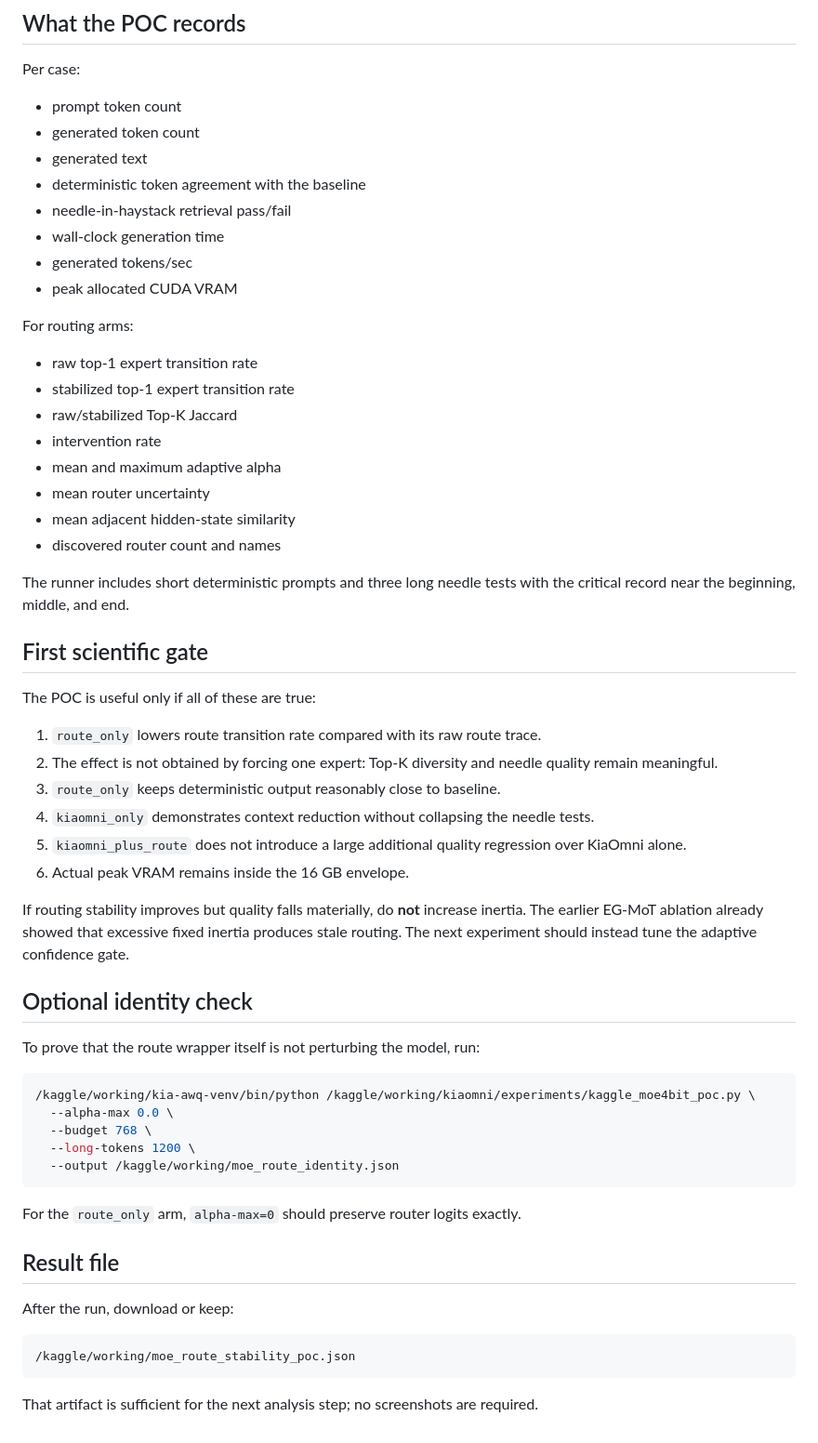
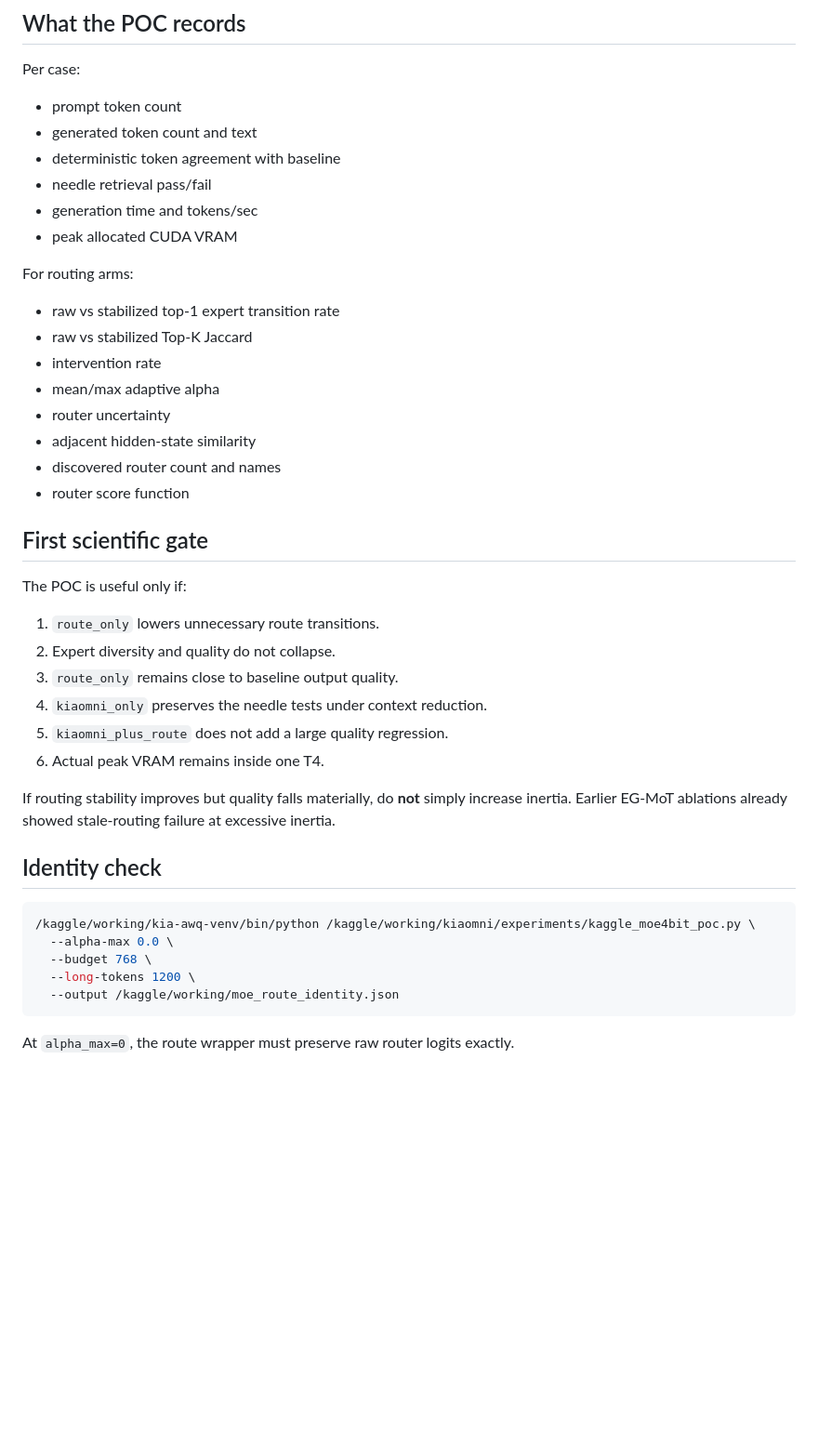
Before and after one commit to Aliw02/kiaomni, a Markdown page: docs/MOE_ROUTE_STABILITY_POC.md, the part around one of its changes. Shown at 93% size. GitHub-like rendering; blank space fills up the shorter version.

````diff
--- a/docs/MOE_ROUTE_STABILITY_POC.md
+++ b/docs/MOE_ROUTE_STABILITY_POC.md
@@ -141,43 +125,39 @@ No arm reloads or retrains the weights.
 Per case:
 
 - prompt token count
-- generated token count
-- generated text
-- deterministic token agreement with the baseline
-- needle-in-haystack retrieval pass/fail
-- wall-clock generation time
-- generated tokens/sec
+- generated token count and text
+- deterministic token agreement with baseline
+- needle retrieval pass/fail
+- generation time and tokens/sec
 - peak allocated CUDA VRAM
 
 For routing arms:
 
-- raw top-1 expert transition rate
-- stabilized top-1 expert transition rate
-- raw/stabilized Top-K Jaccard
+- raw vs stabilized top-1 expert transition rate
+- raw vs stabilized Top-K Jaccard
 - intervention rate
-- mean and maximum adaptive alpha
-- mean router uncertainty
-- mean adjacent hidden-state similarity
+- mean/max adaptive alpha
+- router uncertainty
+- adjacent hidden-state similarity
 - discovered router count and names
-
-The runner includes short deterministic prompts and three long needle tests with the critical record near the beginning, middle, and end.
+- router score function
 
 ## First scientific gate
 
-The POC is useful only if all of these are true:
+The POC is useful only if:
 
-1. `route_only` lowers route transition rate compared with its raw route trace.
-2. The effect is not obtained by forcing one expert: Top-K diversity and needle quality remain meaningful.
-3. `route_only` keeps deterministic output reasonably close to baseline.
-4. `kiaomni_only` demonstrates context reduction without collapsing the needle tests.
-5. `kiaomni_plus_route` does not introduce a large additional quality regression over KiaOmni alone.
-6. Actual peak VRAM remains inside the 16 GB envelope.
+1. `route_only` lowers unnecessary route transitions.
+2. Expert diversity and quality do not collapse.
+3. `route_only` remains close to baseline output quality.
+4. `kiaomni_only` preserves the needle tests under context reduction.
+5. `kiaomni_plus_route` does not add a large quality regression.
+6. Actual peak VRAM remains inside one T4.
 
-If routing stability improves but quality falls materially, do **not** increase inertia. The earlier EG-MoT ablation already showed that excessive fixed inertia produces stale routing. The next experiment should instead tune the adaptive confidence gate.
+If routing stability improves but quality falls materially, do **not** simply
+increase inertia. Earlier EG-MoT ablations already showed stale-routing failure
+at excessive inertia.
 
-## Optional identity check
-
-To prove that the route wrapper itself is not perturbing the model, run:
+## Identity check
 
 ```bash
 /kaggle/working/kia-awq-venv/bin/python /kaggle/working/kiaomni/experiments/kaggle_moe4bit_poc.py \
@@ -187,14 +167,4 @@ To prove that the route wrapper itself is not perturbing the model, run:
   --output /kaggle/working/moe_route_identity.json
 ```
 
-For the `route_only` arm, `alpha-max=0` should preserve router logits exactly.
-
-## Result file
-
-After the run, download or keep:
-
-```text
-/kaggle/working/moe_route_stability_poc.json
-```
-
-That artifact is sufficient for the next analysis step; no screenshots are required.
+At `alpha_max=0`, the route wrapper must preserve raw router logits exactly.
````
Also changed, not shown: other parts of docs/MOE_ROUTE_STABILITY_POC.md (+50 -66 lines).
